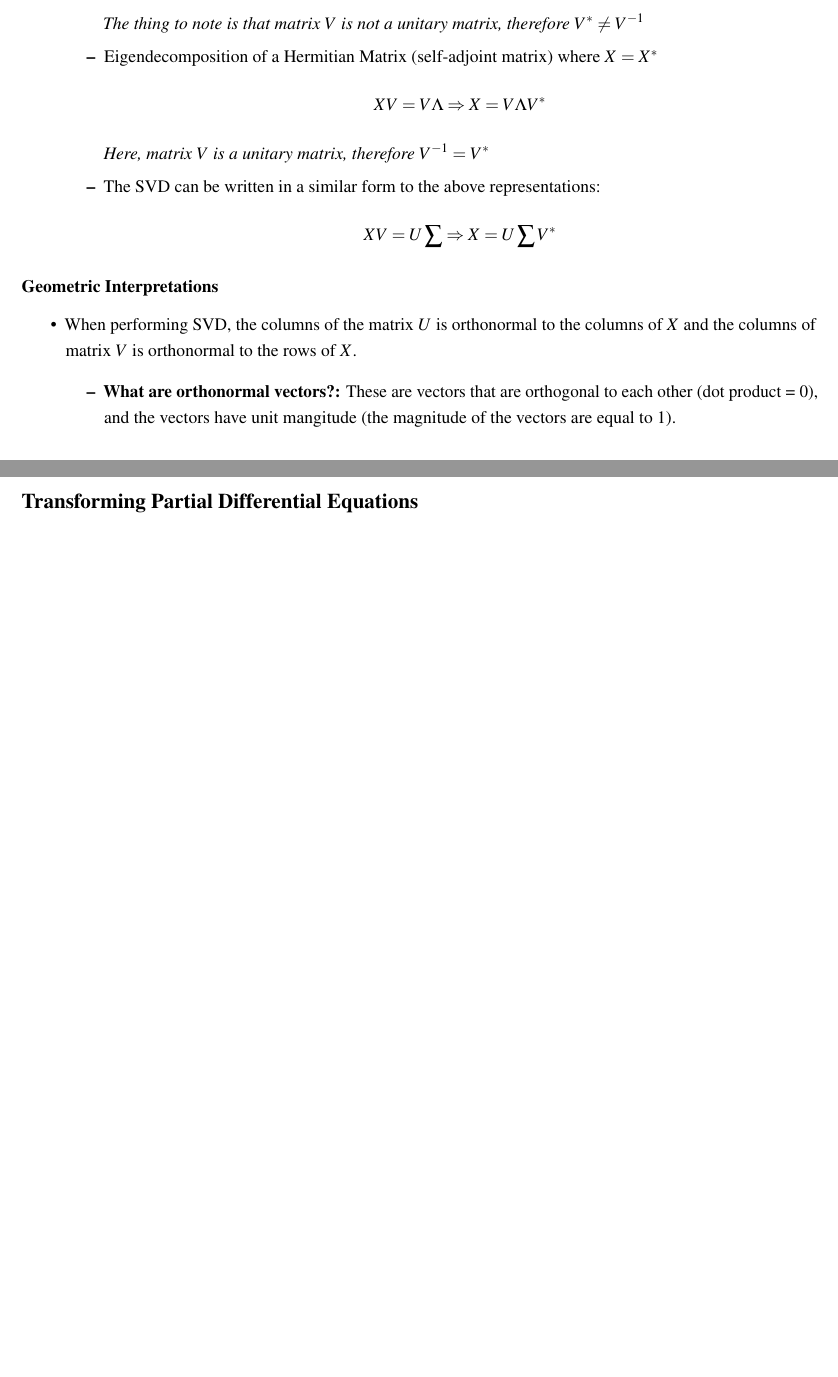
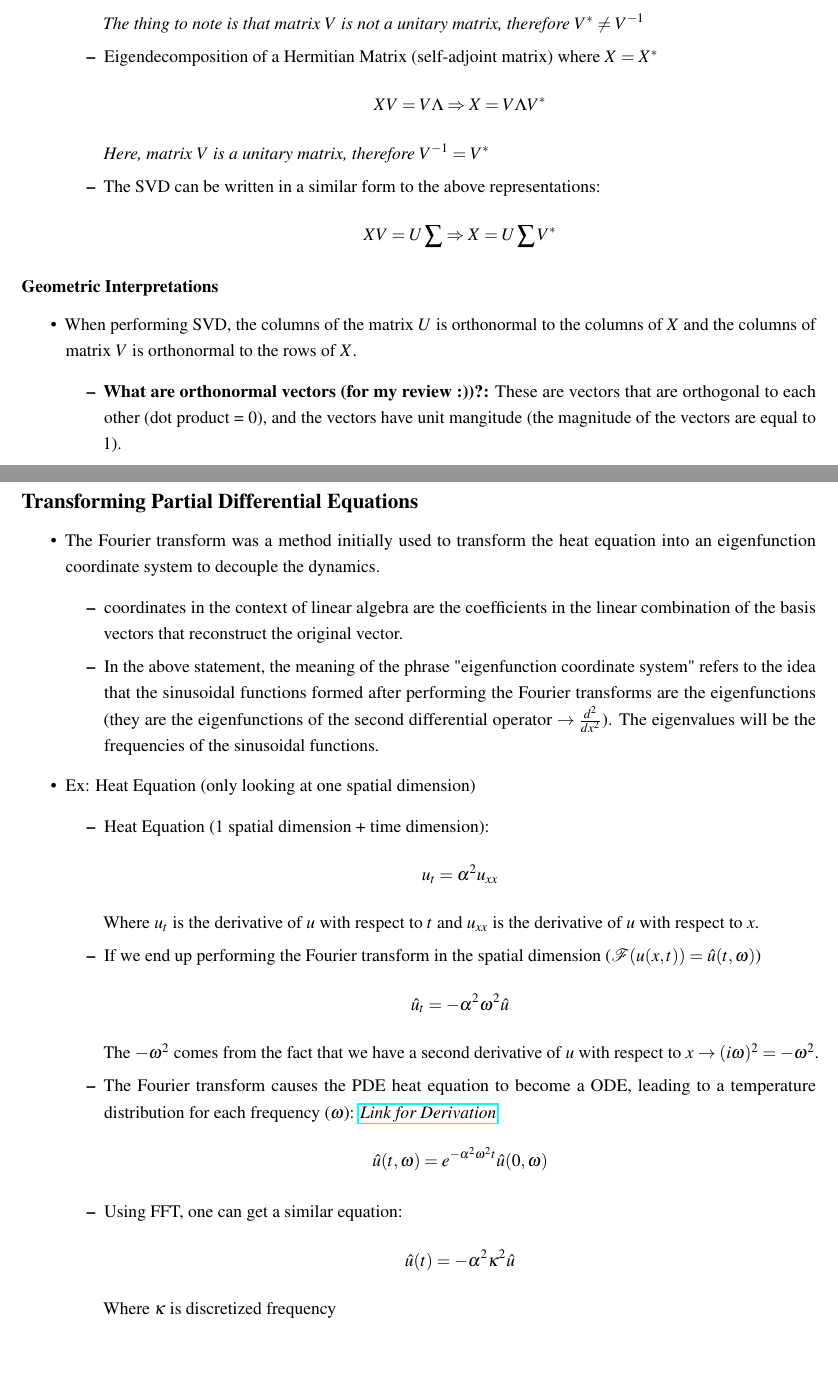
Before and after one commit to bhargavakula01/Data-driven-science-engineering-latex-notes, a LaTeX document (main.tex): two parts of pages 7 and 24 of 24 before the commit and two parts of pages 7 and 25 of 25 after it, joined at a grey line, cut so that both start at the same text, the shorter picture padded with empty space. Compiled offline with pdfLaTeX.

Commit message:
updating document

```diff
--- a/main.tex
+++ b/main.tex
@@ -384,9 +384,8 @@ Code to perform image compression using SVD:
 \begin{itemize}
     \item When performing SVD, the columns of the matrix $U$ is orthonormal to the columns of $X$ and the columns of matrix $V$ is orthonormal to the rows of $X$.
     \begin{itemize}
-        \item \textbf{What are orthonormal vectors?:} These are vectors that are orthogonal to each other (dot product = 0), and the vectors have unit mangitude (the magnitude of the vectors are equal to 1).
+        \item \textbf{What are orthonormal vectors (for my review :))?:} These are vectors that are orthogonal to each other (dot product = 0), and the vectors have unit mangitude (the magnitude of the vectors are equal to 1).
     \end{itemize}
-
 \end{itemize}
 
 \subsubsection*{Invariance of the SVD to Unitary Transformations}
@@ -1301,4 +1303,35 @@ Thus, the matrix \( \Sigma \) will have the singular value \( \|a\|_2 \) on the
 
 \subsection*{Transforming Partial Differential Equations}
 
+\begin{itemize}
+    \item The Fourier transform was a method initially used to transform the heat equation into an eigenfunction coordinate system to decouple the dynamics.
+    \begin{itemize}
+        \item coordinates in the context of linear algebra are the coefficients in the linear combination of the basis vectors that reconstruct the original vector.
+        \item In the above statement, the meaning of the phrase "eigenfunction coordinate system" refers to the idea that the sinusoidal functions formed after performing the Fourier transforms are the eigenfunctions (they are the eigenfunctions of the second differential operator $\rightarrow \frac{d^2}{dx^2}$). The eigenvalues will be the frequencies of the sinusoidal functions.
+    \end{itemize}
+    \item Ex: Heat Equation (only looking at one spatial dimension)
+    \begin{itemize}
+        \item Heat Equation ($1$ spatial dimension + time dimension):
+        \begin{equation*}
+            u_t = \alpha^2u_{xx}
+        \end{equation*}
+        Where $u_t$ is the derivative of $u$ with respect to $t$ and $u_{xx}$ is the derivative of $u$ with respect to $x$.
+        \item If we end up performing the Fourier transform in the spatial dimension ($\mathcal{F}(u(x,t)) = \hat u(t, \omega)$)
+        \begin{equation*}
+            \hat{u}_t = -\alpha^2\omega^2\hat{u}
+        \end{equation*}
+        The $-\omega^2$ comes from the fact that we have a second derivative of $u$ with respect to $x$ $\rightarrow (i\omega)^2 = -\omega^2$.
+        \item The Fourier transform causes the PDE heat equation to become a ODE, leading to a temperature distribution for each frequency ($\omega$): \href{https://chatgpt.com/c/681fa993-0a2c-800a-9edd-88c848b307f9}{\textit{Link for Derivation}}
+        \begin{equation*}
+            \hat{u}(t, \omega) = e^{-\alpha^2\omega^2t}\hat{u}(0,\omega)
+        \end{equation*}
+        \item Using FFT, one can get a similar equation:
+        \begin{equation*}
+            \hat{u}(t) = -\alpha^2\kappa^2\hat{u}
+        \end{equation*}
+        Where $\kappa$ is discretized frequency
+    \end{itemize}
+\end{itemize}
+
+
 \end{document}
```
Also changed, not shown: main.tex (3 more changed lines).
